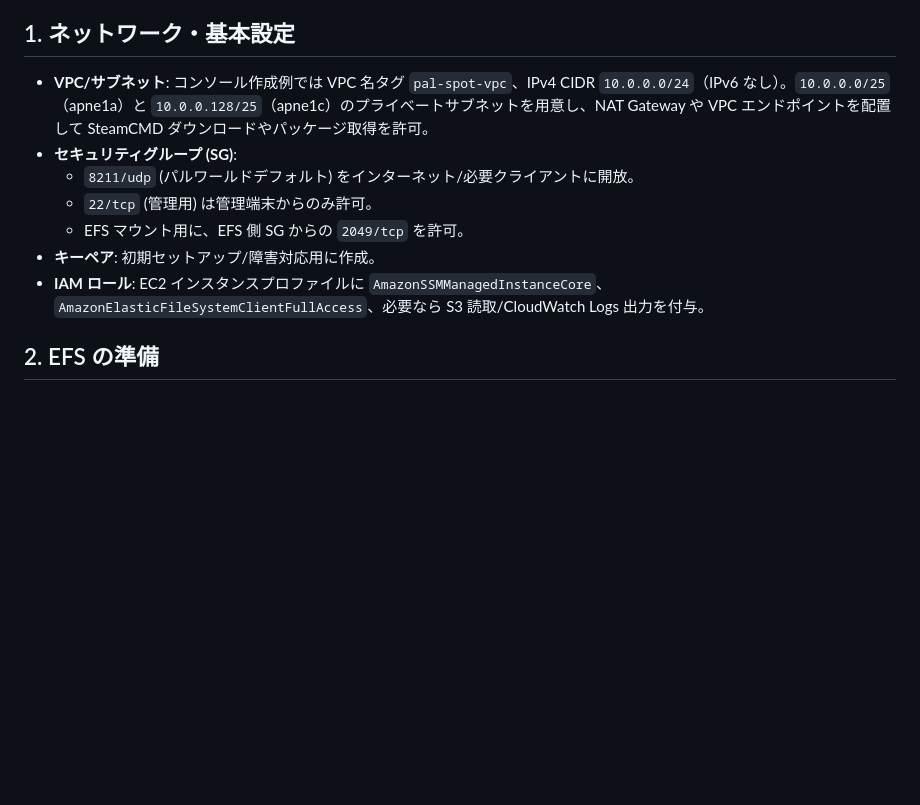
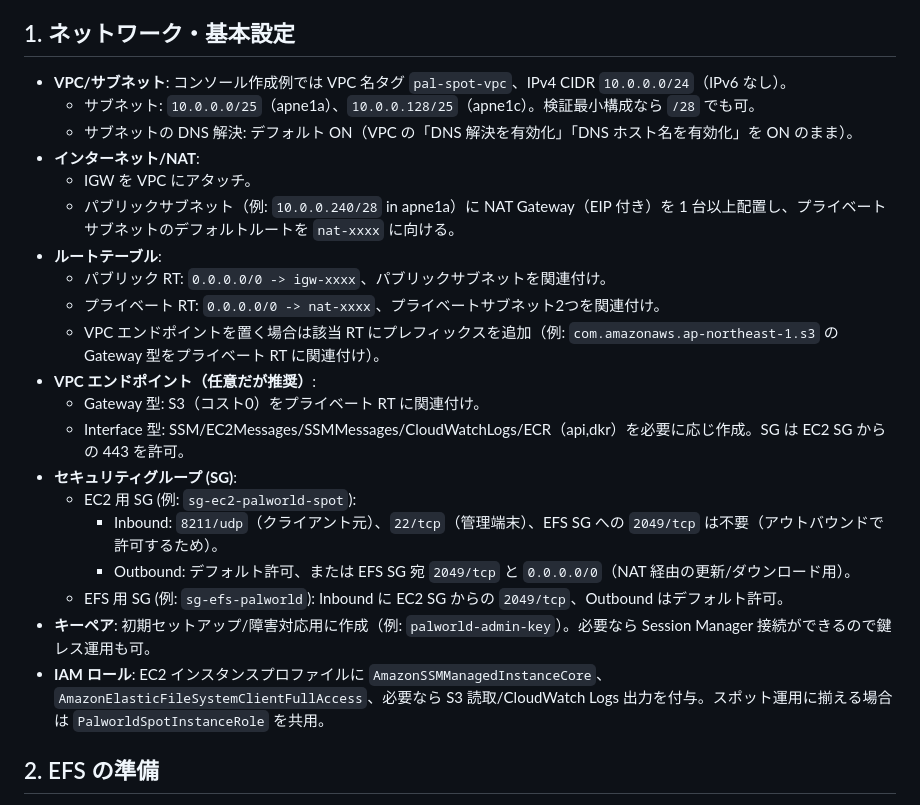
Before and after one commit to tsubota1991-tech/aws-game-manager, a Markdown page: docs/palworld_ec2_base.md, the part around the change. Rendered like a GitHub page; blank space fills up the shorter version.

Commit message:
【change】ネットワーク基本設定の詳細化

```diff
--- a/docs/palworld_ec2_base.md
+++ b/docs/palworld_ec2_base.md
@@ -3,13 +3,26 @@
 パルワールドをスポットインスタンスで運用する前提として、オンデマンドで1台構築し、EFS上にワールド/セーブ/ゲームデータを配置した状態をAMI化します。以下は構築時の推奨設定例です。
 
 ## 1. ネットワーク・基本設定
-- **VPC/サブネット**: コンソール作成例では VPC 名タグ `pal-spot-vpc`、IPv4 CIDR `10.0.0.0/24`（IPv6 なし）。`10.0.0.0/25`（apne1a）と `10.0.0.128/25`（apne1c）のプライベートサブネットを用意し、NAT Gateway や VPC エンドポイントを配置して SteamCMD ダウンロードやパッケージ取得を許可。
+- **VPC/サブネット**: コンソール作成例では VPC 名タグ `pal-spot-vpc`、IPv4 CIDR `10.0.0.0/24`（IPv6 なし）。
+  - サブネット: `10.0.0.0/25`（apne1a）、`10.0.0.128/25`（apne1c）。検証最小構成なら `/28` でも可。
+  - サブネットの DNS 解決: デフォルト ON（VPC の「DNS 解決を有効化」「DNS ホスト名を有効化」を ON のまま）。
+- **インターネット/NAT**:
+  - IGW を VPC にアタッチ。
+  - パブリックサブネット（例: `10.0.0.240/28` in apne1a）に NAT Gateway（EIP 付き）を 1 台以上配置し、プライベートサブネットのデフォルトルートを `nat-xxxx` に向ける。
+- **ルートテーブル**:
+  - パブリック RT: `0.0.0.0/0 -> igw-xxxx`、パブリックサブネットを関連付け。
+  - プライベート RT: `0.0.0.0/0 -> nat-xxxx`、プライベートサブネット2つを関連付け。
+  - VPC エンドポイントを置く場合は該当 RT にプレフィックスを追加（例: `com.amazonaws.ap-northeast-1.s3` の Gateway 型をプライベート RT に関連付け）。
+- **VPC エンドポイント（任意だが推奨）**:
+  - Gateway 型: S3（コスト0）をプライベート RT に関連付け。
+  - Interface 型: SSM/EC2Messages/SSMMessages/CloudWatchLogs/ECR（api,dkr）を必要に応じ作成。SG は EC2 SG からの 443 を許可。
 - **セキュリティグループ (SG)**:
-  - `8211/udp` (パルワールドデフォルト) をインターネット/必要クライアントに開放。
-  - `22/tcp` (管理用) は管理端末からのみ許可。
-  - EFS マウント用に、EFS 側 SG からの `2049/tcp` を許可。
-- **キーペア**: 初期セットアップ/障害対応用に作成。
-- **IAM ロール**: EC2 インスタンスプロファイルに `AmazonSSMManagedInstanceCore`、`AmazonElasticFileSystemClientFullAccess`、必要なら S3 読取/CloudWatch Logs 出力を付与。
+  - EC2 用 SG (例: `sg-ec2-palworld-spot`):
+    - Inbound: `8211/udp`（クライアント元）、`22/tcp`（管理端末）、EFS SG への `2049/tcp` は不要（アウトバウンドで許可するため）。
+    - Outbound: デフォルト許可、または EFS SG 宛 `2049/tcp` と `0.0.0.0/0`（NAT 経由の更新/ダウンロード用）。
+  - EFS 用 SG (例: `sg-efs-palworld`): Inbound に EC2 SG からの `2049/tcp`、Outbound はデフォルト許可。
+- **キーペア**: 初期セットアップ/障害対応用に作成（例: `palworld-admin-key`）。必要なら Session Manager 接続ができるので鍵レス運用も可。
+- **IAM ロール**: EC2 インスタンスプロファイルに `AmazonSSMManagedInstanceCore`、`AmazonElasticFileSystemClientFullAccess`、必要なら S3 読取/CloudWatch Logs 出力を付与。スポット運用に揃える場合は `PalworldSpotInstanceRole` を共用。
 
 ## 2. EFS の準備
 - **EFS ファイルシステム**: パフォーマンス `General Purpose`、スループット `Bursting` (負荷が高い場合は `Provisioned` も検討)。
```
